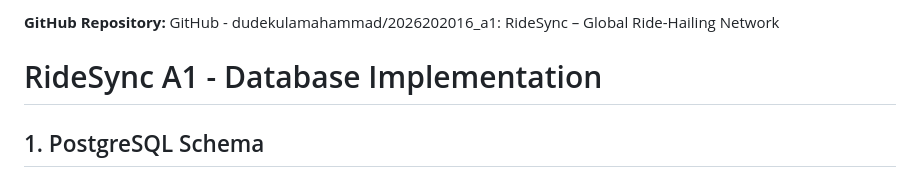
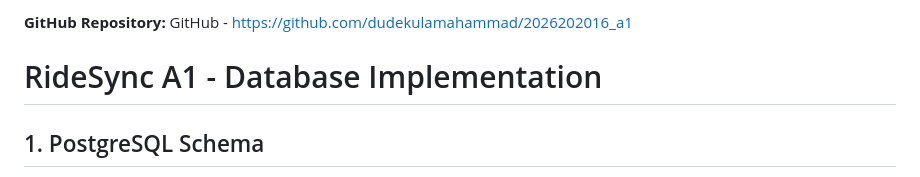
Before and after one commit to dudekulamahammad/2026202016_a1, a Markdown page: README.md, the part around the change. GitHub-like rendering.

```diff
--- a/README.md
+++ b/README.md
@@ -1,4 +1,4 @@
-**GitHub Repository:** GitHub - dudekulamahammad/2026202016_a1: RideSync – Global Ride-Hailing Network
+**GitHub Repository:** GitHub - https://github.com/dudekulamahammad/2026202016_a1
 # RideSync A1 - Database Implementation
 
 ## 1. PostgreSQL Schema
```
